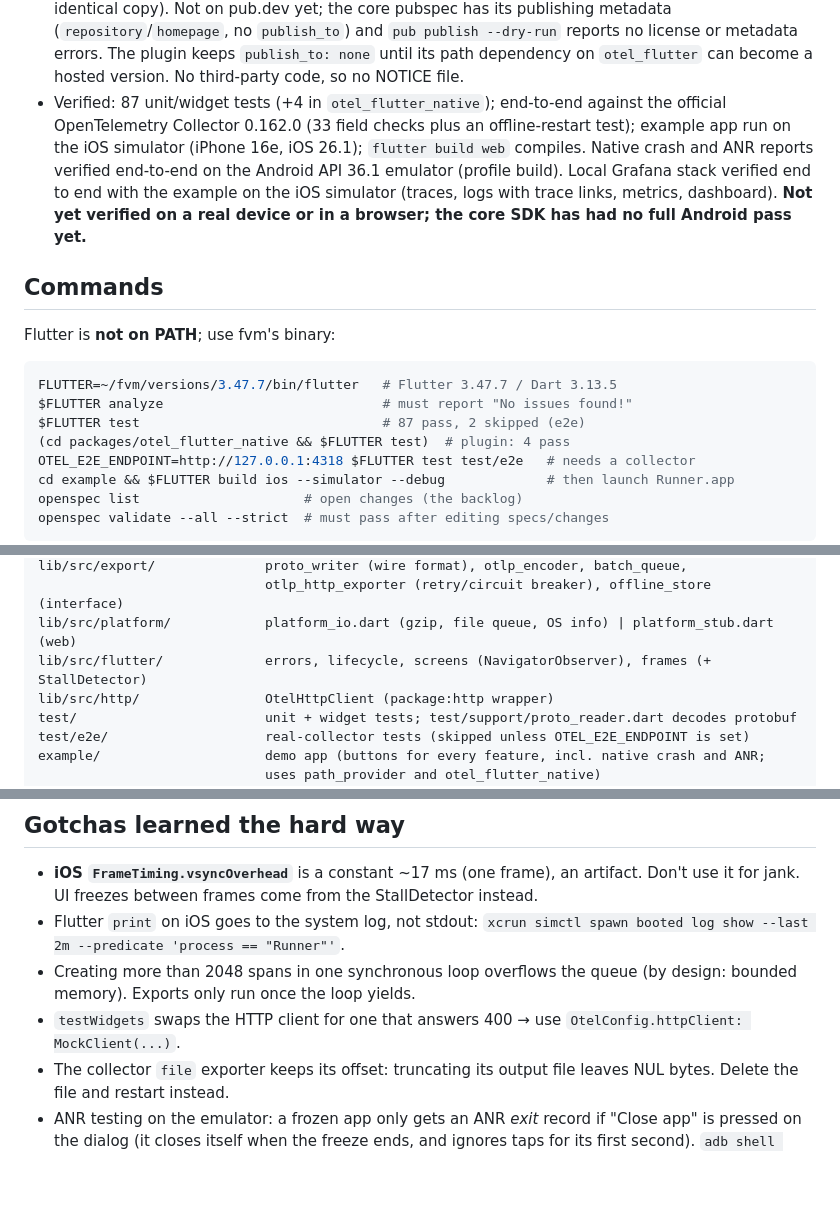
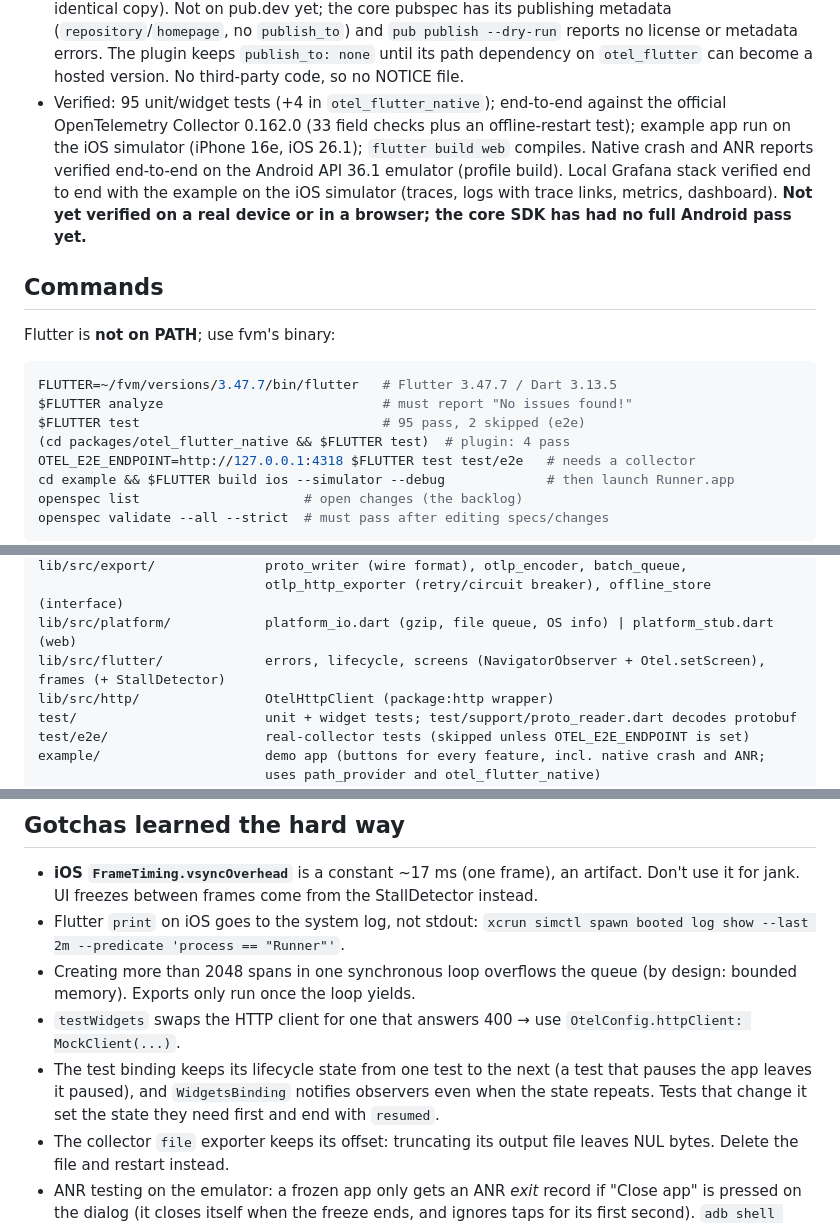
Before and after one commit to k4zann/otel_flutter, a Markdown page: AGENTS.md, 3 parts joined by grey strips. Rendered like a GitHub page; blank space fills up the shorter version.

````diff
--- a/AGENTS.md
+++ b/AGENTS.md
@@ -30,7 +30,7 @@ screens, frames, UI stalls, app start, sessions and HTTP calls automatically.
   errors. The plugin keeps `publish_to: none` until its path
   dependency on `otel_flutter` can become a hosted version. No third-party
   code, so no NOTICE file.
-* Verified: 87 unit/widget tests (+4 in `otel_flutter_native`); end-to-end
+* Verified: 95 unit/widget tests (+4 in `otel_flutter_native`); end-to-end
   against the official OpenTelemetry Collector 0.162.0 (33 field checks
   plus an offline-restart test); example app run on the iOS simulator
   (iPhone 16e, iOS 26.1); `flutter build web` compiles. Native crash and
@@ -47,7 +47,7 @@ Flutter is **not on PATH**; use fvm's binary:
 ```bash
 FLUTTER=~/fvm/versions/3.47.7/bin/flutter   # Flutter 3.47.7 / Dart 3.13.5
 $FLUTTER analyze                            # must report "No issues found!"
-$FLUTTER test                               # 87 pass, 2 skipped (e2e)
+$FLUTTER test                               # 95 pass, 2 skipped (e2e)
 (cd packages/otel_flutter_native && $FLUTTER test)  # plugin: 4 pass
 OTEL_E2E_ENDPOINT=http://127.0.0.1:4318 $FLUTTER test test/e2e   # needs a collector
 cd example && $FLUTTER build ios --simulator --debug             # then launch Runner.app
@@ -85,7 +85,7 @@ lib/src/logs/                logger, log_record (Severity)
 lib/src/export/              proto_writer (wire format), otlp_encoder, batch_queue,
                              otlp_http_exporter (retry/circuit breaker), offline_store (interface)
 lib/src/platform/            platform_io.dart (gzip, file queue, OS info) | platform_stub.dart (web)
-lib/src/flutter/             errors, lifecycle, screens (NavigatorObserver), frames (+ StallDetector)
+lib/src/flutter/             errors, lifecycle, screens (NavigatorObserver + Otel.setScreen), frames (+ StallDetector)
 lib/src/http/                OtelHttpClient (package:http wrapper)
 test/                        unit + widget tests; test/support/proto_reader.dart decodes protobuf
 test/e2e/                    real-collector tests (skipped unless OTEL_E2E_ENDPOINT is set)
@@ -188,6 +188,10 @@ pending data goes to disk first, then is sent.
   (by design: bounded memory). Exports only run once the loop yields.
 * `testWidgets` swaps the HTTP client for one that answers 400 → use
   `OtelConfig.httpClient: MockClient(...)`.
+* The test binding keeps its lifecycle state from one test to the next (a
+  test that pauses the app leaves it paused), and `WidgetsBinding` notifies
+  observers even when the state repeats. Tests that change it set the state
+  they need first and end with `resumed`.
 * The collector `file` exporter keeps its offset: truncating its output file
   leaves NUL bytes. Delete the file and restart instead.
 * ANR testing on the emulator: a frozen app only gets an ANR *exit* record
````
Also changed, not shown: other parts of AGENTS.md (+1 -0 lines), README.md (+63 -1 lines), 1 other file.
